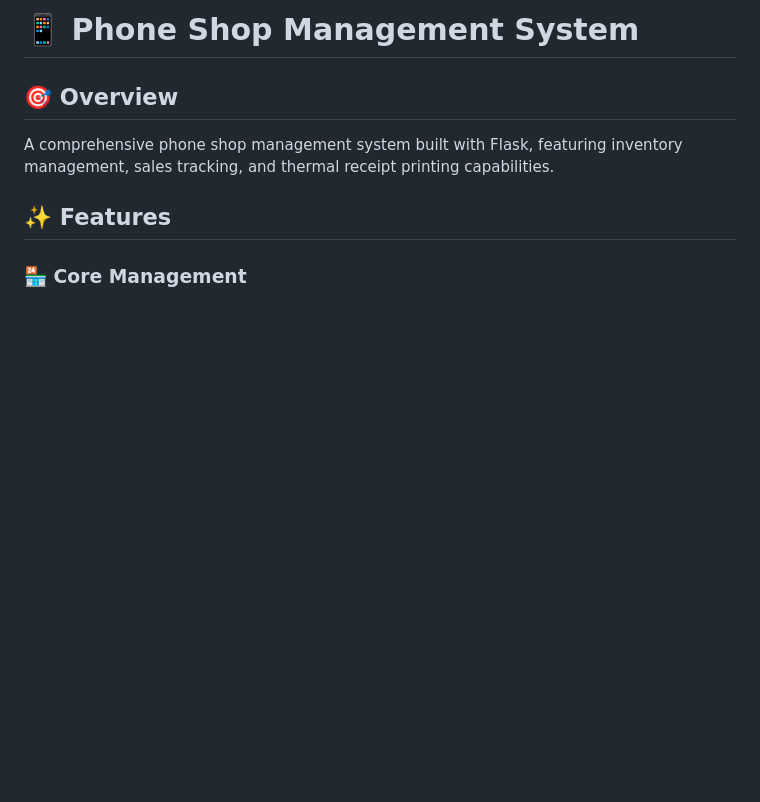
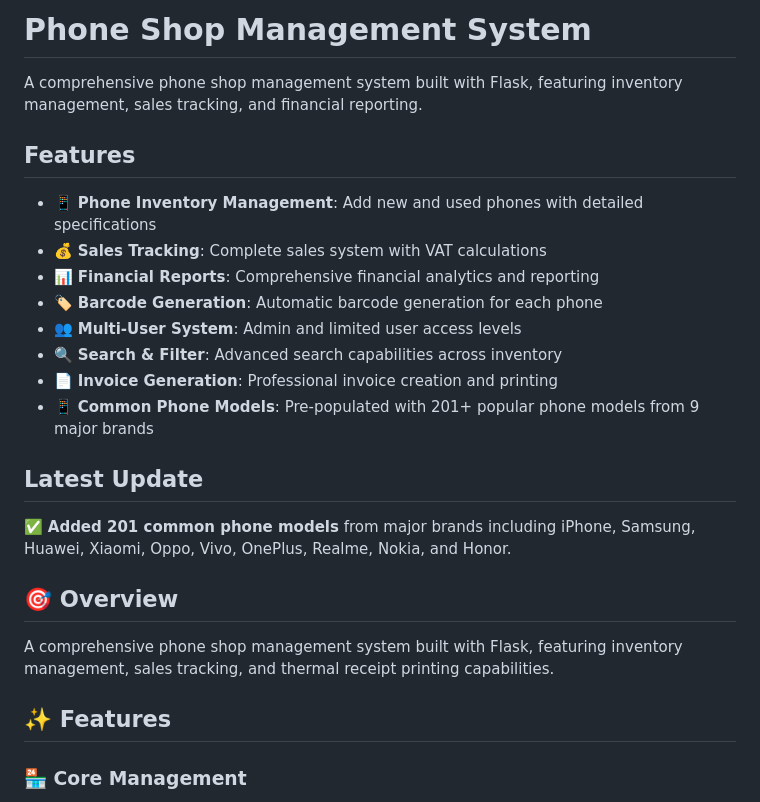
Before and after one commit to FLANsa/Alsaqri-site, a Markdown page: README.md, the part around the change. Drawn GitHub-style; blank space fills up the shorter version.

Commit message:
Update README with common phone models feature

```diff
--- a/README.md
+++ b/README.md
@@ -1,4 +1,21 @@
-# 📱 Phone Shop Management System
+# Phone Shop Management System
+
+A comprehensive phone shop management system built with Flask, featuring inventory management, sales tracking, and financial reporting.
+
+## Features
+
+- 📱 **Phone Inventory Management**: Add new and used phones with detailed specifications
+- 💰 **Sales Tracking**: Complete sales system with VAT calculations
+- 📊 **Financial Reports**: Comprehensive financial analytics and reporting
+- 🏷️ **Barcode Generation**: Automatic barcode generation for each phone
+- 👥 **Multi-User System**: Admin and limited user access levels
+- 🔍 **Search & Filter**: Advanced search capabilities across inventory
+- 📄 **Invoice Generation**: Professional invoice creation and printing
+- 📱 **Common Phone Models**: Pre-populated with 201+ popular phone models from 9 major brands
+
+## Latest Update
+
+✅ **Added 201 common phone models** from major brands including iPhone, Samsung, Huawei, Xiaomi, Oppo, Vivo, OnePlus, Realme, Nokia, and Honor.
 
 ## 🎯 Overview
 A comprehensive phone shop management system built with Flask, featuring inventory management, sales tracking, and thermal receipt printing capabilities.
```
